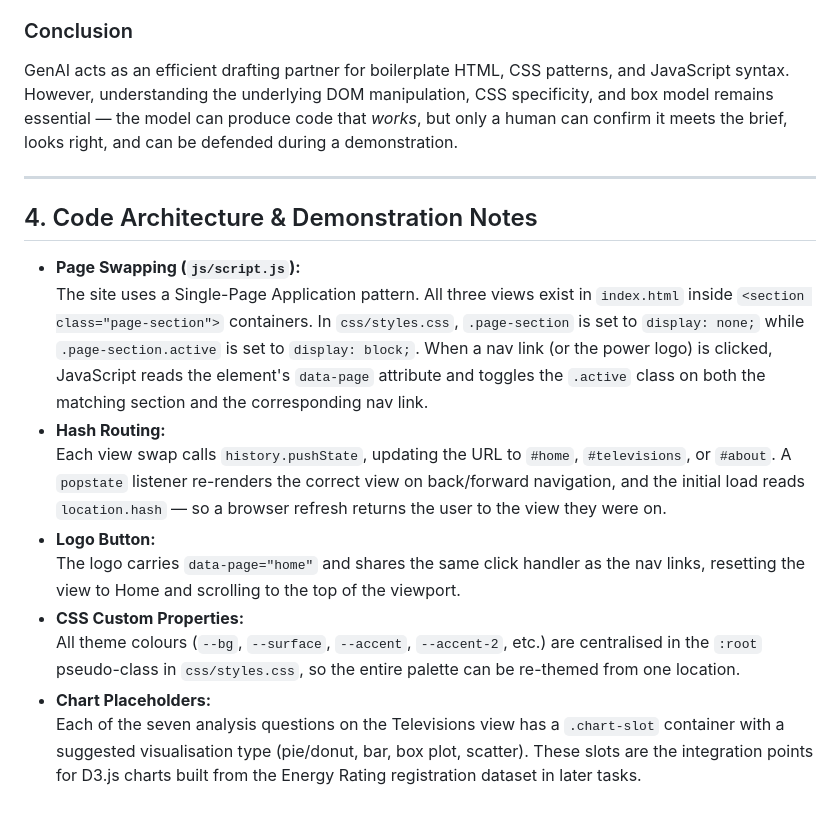
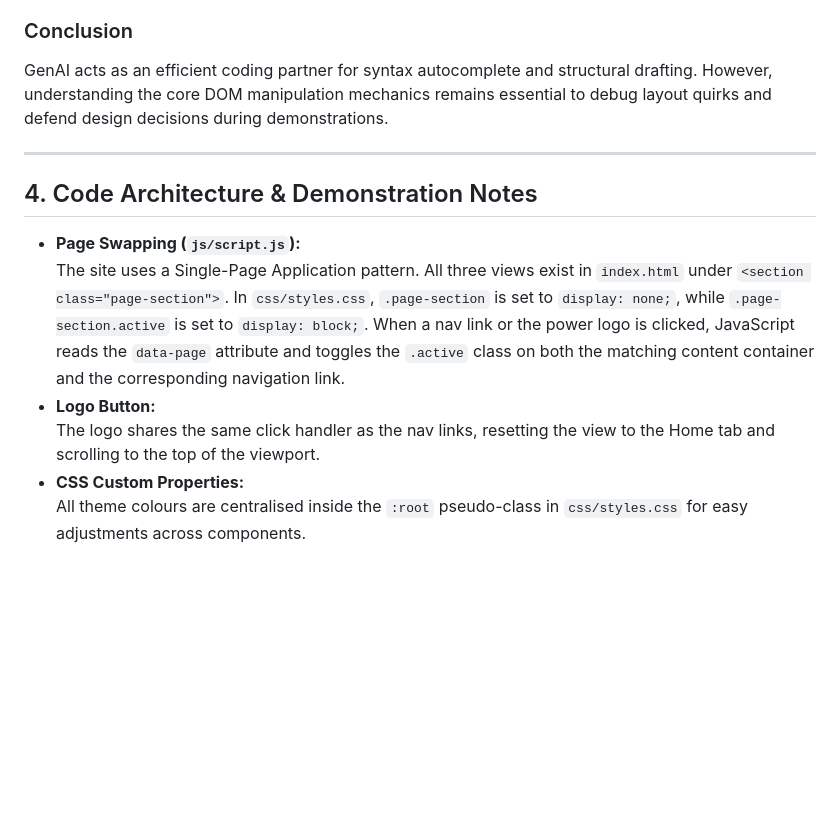
Before and after one commit to bryan9808/COS30045_T01, a Markdown page: README.md, the part around one of its changes. GitHub-like rendering; blank space fills up the shorter version.

```diff
--- a/README.md
+++ b/README.md
@@ -50,19 +49,15 @@ While GenAI produced functional starter code, every suggestion required human re
 
 ### Conclusion
 
-GenAI acts as an efficient drafting partner for boilerplate HTML, CSS patterns, and JavaScript syntax. However, understanding the underlying DOM manipulation, CSS specificity, and box model remains essential — the model can produce code that *works*, but only a human can confirm it meets the brief, looks right, and can be defended during a demonstration.
+GenAI acts as an efficient coding partner for syntax autocomplete and structural drafting. However, understanding the core DOM manipulation mechanics remains essential to debug layout quirks and defend design decisions during demonstrations.
 
 ---
 
 ## 4. Code Architecture & Demonstration Notes
 
 * **Page Swapping (`js/script.js`):**
-  The site uses a Single-Page Application pattern. All three views exist in `index.html` inside `<section class="page-section">` containers. In `css/styles.css`, `.page-section` is set to `display: none;` while `.page-section.active` is set to `display: block;`. When a nav link (or the power logo) is clicked, JavaScript reads the element's `data-page` attribute and toggles the `.active` class on both the matching section and the corresponding nav link.
-* **Hash Routing:**
-  Each view swap calls `history.pushState`, updating the URL to `#home`, `#televisions`, or `#about`. A `popstate` listener re-renders the correct view on back/forward navigation, and the initial load reads `location.hash` — so a browser refresh returns the user to the view they were on.
+  The site uses a Single-Page Application pattern. All three views exist in `index.html` under `<section class="page-section">`. In `css/styles.css`, `.page-section` is set to `display: none;`, while `.page-section.active` is set to `display: block;`. When a nav link or the power logo is clicked, JavaScript reads the `data-page` attribute and toggles the `.active` class on both the matching content container and the corresponding navigation link.
 * **Logo Button:**
-  The logo carries `data-page="home"` and shares the same click handler as the nav links, resetting the view to Home and scrolling to the top of the viewport.
+  The logo shares the same click handler as the nav links, resetting the view to the Home tab and scrolling to the top of the viewport.
 * **CSS Custom Properties:**
-  All theme colours (`--bg`, `--surface`, `--accent`, `--accent-2`, etc.) are centralised in the `:root` pseudo-class in `css/styles.css`, so the entire palette can be re-themed from one location.
-* **Chart Placeholders:**
-  Each of the seven analysis questions on the Televisions view has a `.chart-slot` container with a suggested visualisation type (pie/donut, bar, box plot, scatter). These slots are the integration points for D3.js charts built from the Energy Rating registration dataset in later tasks.
+  All theme colours are centralised inside the `:root` pseudo-class in `css/styles.css` for easy adjustments across components.
```
Also changed, not shown: other parts of README.md (+14 -15 lines).
